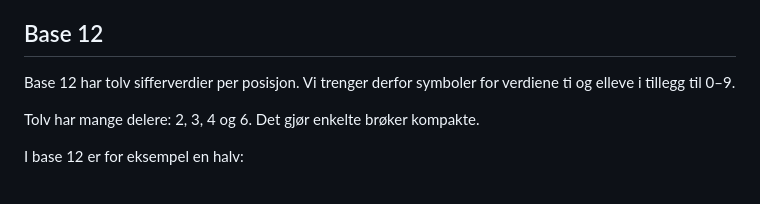
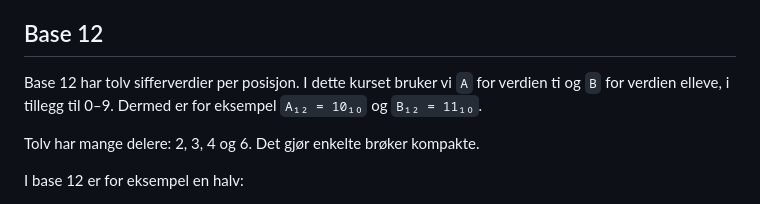
Before and after one commit to Ploos-AS/EduNumbers, a Markdown page: course/no/24-historiske-uvanlige-baser.md, the part around the change. Rendered like a GitHub page.

Commit message:
Clarify base-12 digit symbols

```diff
--- a/course/no/24-historiske-uvanlige-baser.md
+++ b/course/no/24-historiske-uvanlige-baser.md
@@ -20,7 +20,7 @@ Ternære systemer er interessante fordi de viser at digital representasjon ikke
 
 ## Base 12
 
-Base 12 har tolv sifferverdier per posisjon. Vi trenger derfor symboler for verdiene ti og elleve i tillegg til 0–9.
+Base 12 har tolv sifferverdier per posisjon. I dette kurset bruker vi `A` for verdien ti og `B` for verdien elleve, i tillegg til 0–9. Dermed er for eksempel `A₁₂ = 10₁₀` og `B₁₂ = 11₁₀`.
 
 Tolv har mange delere: 2, 3, 4 og 6. Det gjør enkelte brøker kompakte.
 
```
